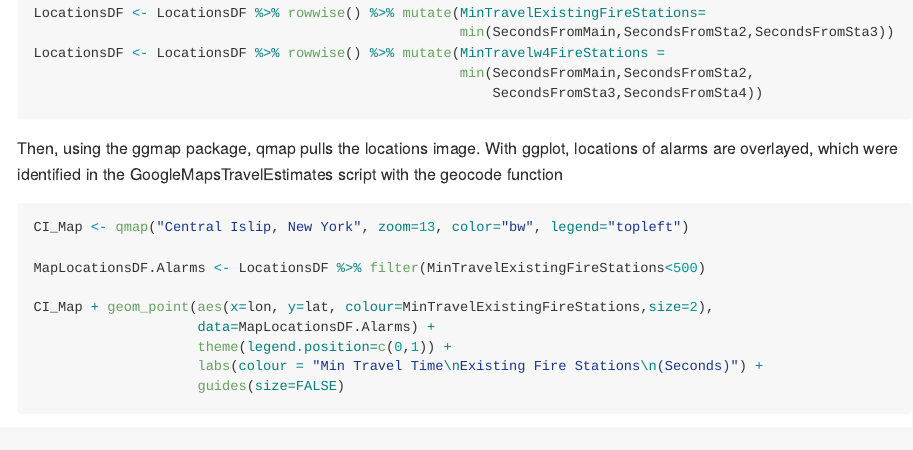
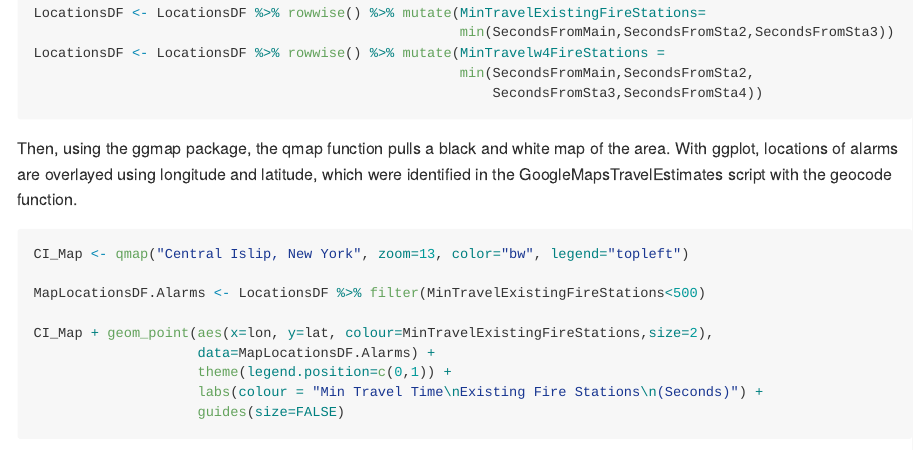
Before and after one commit to d-murphy/FireStationImpact, an R Markdown document (RMarkdownFiles/BuildMapImages.Rmd): the page in a window 1100 px wide, from 560 px down. The pictures show the output file BuildMapImages.md that the author committed with the source, drawn offline in the style of GitHub; long lines of code are wrapped.

Commit message:
Adjusted paragraph in BuildMapImages markdown file

````diff
--- a/RMarkdownFiles/BuildMapImages.Rmd
+++ b/RMarkdownFiles/BuildMapImages.Rmd
@@ -36,7 +36,7 @@ LocationsDF <- LocationsDF.Alarms
 
 ```
 
-Then, using the ggmap package, qmap pulls the locations image.  With ggplot, locations of alarms are overlayed, which were identified in the GoogleMapsTravelEstimates script with the geocode function
+Then, using the ggmap package, the qmap function pulls a black and white map of the area.  With ggplot, locations of alarms are overlayed using longitude and latitude, which were identified in the GoogleMapsTravelEstimates script with the geocode function.
 
 ```{r, message=FALSE, warning=FALSE}
 CI_Map <- qmap("Central Islip, New York", zoom=13, color="bw", legend="topleft")
````
Also changed, not shown: BuildMapImages.md (+1 -1 lines), 1 other file.
